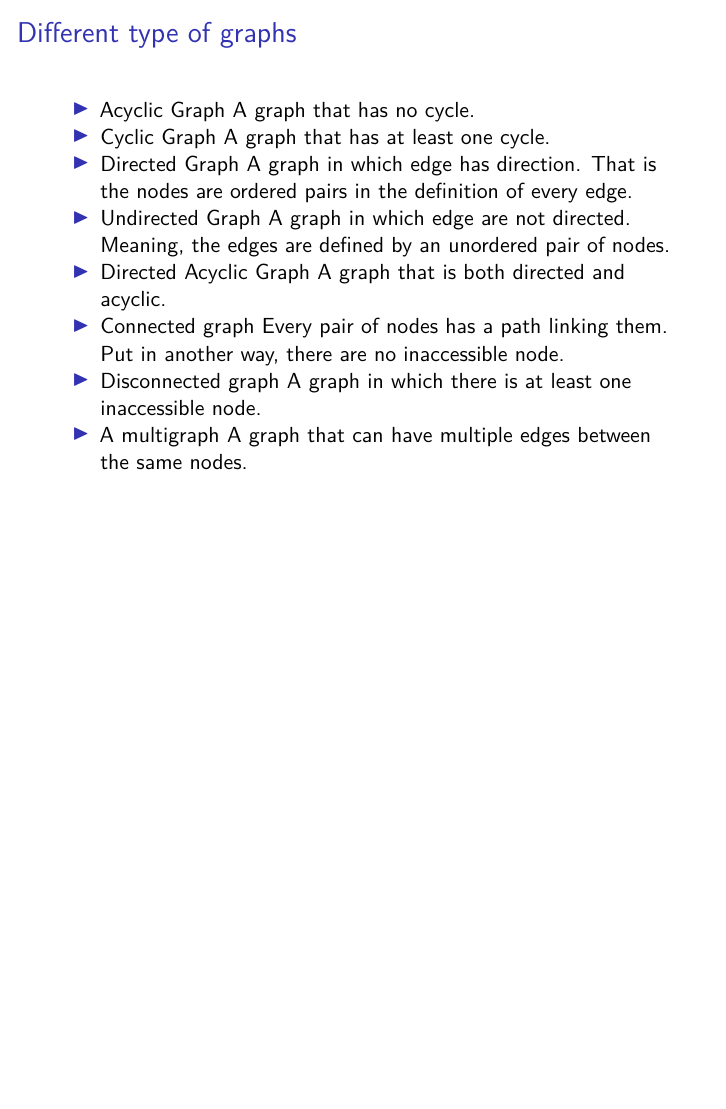
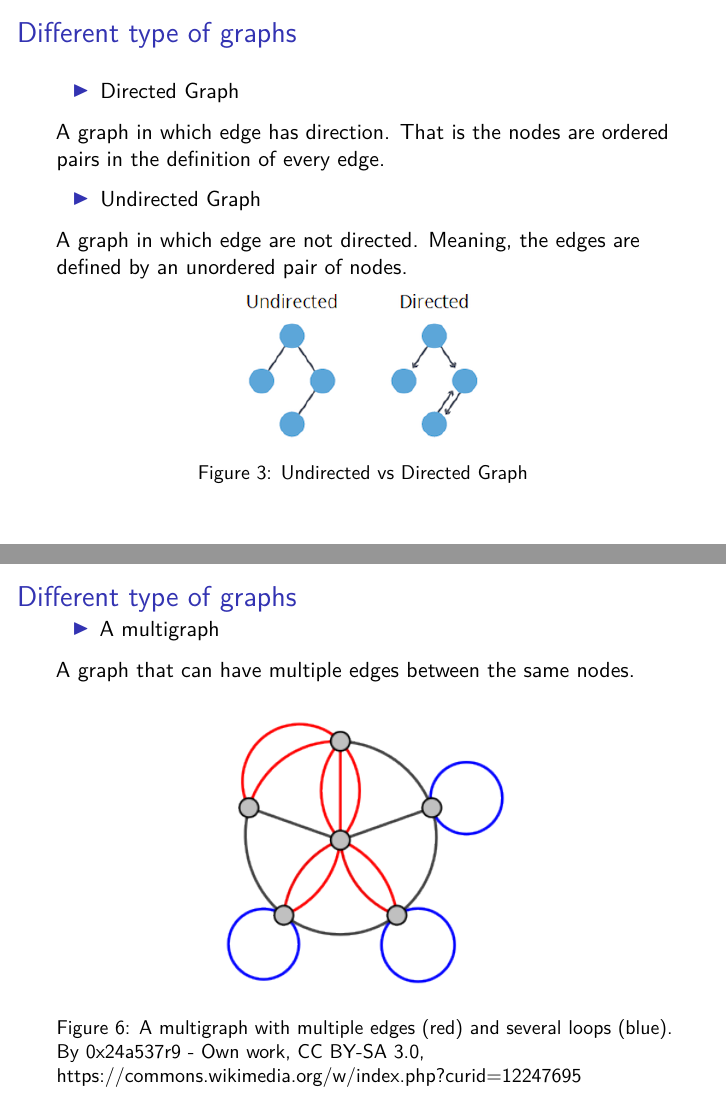
Before and after one commit to puchka/algomada-webinar-graph-algos, LaTeX slides (graph-algorithms.tex): page 7 of 24 before the commit and pages 8 and 11 of 28 after it, the two joined at a grey line, the shorter picture padded with empty space. Compiled offline with pdfLaTeX.

Commit message:
Add illustrations for different type of graphs

```diff
--- a/graph-algorithms.tex
+++ b/graph-algorithms.tex
@@ -183,4 +183,3 @@ A graph can contain cycles (a node can be visited twice).
 \begin{itemize}
 \tightlist
 \item
-  Acyclic Graph A graph that has no cycle.
@@ -187,2 +193 @@ A graph can contain cycles (a node can be visited twice).
 \item
-  Cyclic Graph A graph that has at least one cycle.
@@ -189,8 +207,35 @@ A graph can contain cycles (a node can be visited twice).
+\begin{frame}{Different type of graphs}
+\protect\hypertarget{different-type-of-graphs-1}{}
+
+\begin{itemize}
+\tightlist
 \item
-  Directed Graph A graph in which edge has direction. That is the nodes
-  are ordered pairs in the definition of every edge.
+  Directed Graph
+\end{itemize}
+
+A graph in which edge has direction. That is the nodes are ordered pairs
+in the definition of every edge.
+
+\begin{itemize}
+\tightlist
 \item
-  Undirected Graph A graph in which edge are not directed. Meaning, the
-  edges are defined by an unordered pair of nodes.
+  Undirected Graph
+\end{itemize}
+
+A graph in which edge are not directed. Meaning, the edges are defined
+by an unordered pair of nodes.
+
+\begin{figure}
+\centering
+\includegraphics[width=\textwidth,height=1in]{undirected-directed.png}
+\caption{Undirected vs Directed Graph}
+\end{figure}
+
+\end{frame}
+
+\begin{frame}{Different type of graphs}
+\protect\hypertarget{different-type-of-graphs-2}{}
+
+\begin{itemize}
+\tightlist
 \item
-  Directed Acyclic Graph A graph that is both directed and acyclic.
@@ -197,3 +255,10 @@ A graph can contain cycles (a node can be visited twice).
+\begin{frame}{Different type of graphs}
+\protect\hypertarget{different-type-of-graphs-3}{}
+
+\begin{itemize}
+\tightlist
 \item
-  Connected graph Every pair of nodes has a path linking them. Put in
-  another way, there are no inaccessible node.
+  Connected graph
+\end{itemize}
+
+Every pair of nodes has a path linking them. Put in another way, there
@@ -200,3 +269 @@ A graph can contain cycles (a node can be visited twice).
 \item
-  Disconnected graph A graph in which there is at least one inaccessible
-  node.
@@ -203,7 +283,21 @@ A graph can contain cycles (a node can be visited twice).
+\begin{frame}{Different type of graphs}
+\protect\hypertarget{different-type-of-graphs-4}{}
+
+\begin{itemize}
+\tightlist
 \item
-  A multigraph A graph that can have multiple edges between the same
-  nodes.
+  A multigraph
 \end{itemize}
+
+A graph that can have multiple edges between the same nodes.
+
+\begin{figure}
+\centering
+\includegraphics[width=\textwidth,height=2.08333in]{Multi-pseudograph.png}
+\caption{A multigraph with multiple edges (red) and several loops
+(blue). By 0x24a537r9 - Own work, CC BY-SA 3.0,
+https://commons.wikimedia.org/w/index.php?curid=12247695}
+\end{figure}
 
 \end{frame}
 
```
Also changed, not shown: graph-algorithms.md (+35 -0 lines), Multi-pseudograph.png (added), acyclic-cyclic.png (added), dag.png (added), disconnected-connected.png (added), graph-algorithms.pdf, undirected-directed.png (added), graph-algorithms.tex (50 more changed lines).
